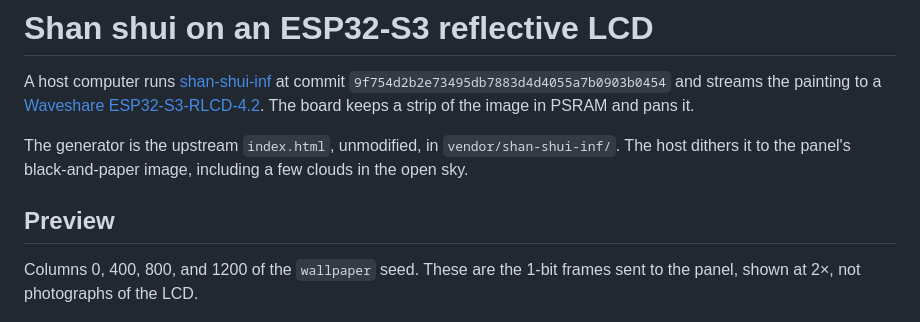
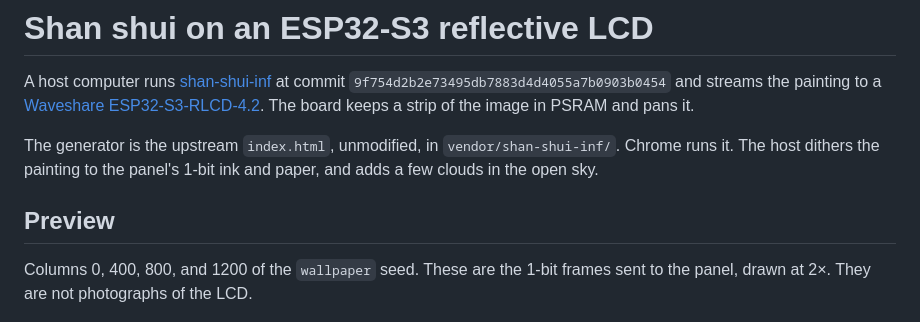
Before and after one commit to progremir/shan-shui-esp32, a Markdown page: README.md, the part around one of its changes. GitHub-like rendering.

```diff
--- a/README.md
+++ b/README.md
@@ -2,11 +2,11 @@
 
 A host computer runs [shan-shui-inf](https://github.com/LingDong-/shan-shui-inf) at commit `9f754d2b2e73495db7883d4d4055a7b0903b0454` and streams the painting to a [Waveshare ESP32-S3-RLCD-4.2](https://www.waveshare.com/esp32-s3-rlcd-4.2.htm). The board keeps a strip of the image in PSRAM and pans it.
 
-The generator is the upstream `index.html`, unmodified, in `vendor/shan-shui-inf/`. The host dithers it to the panel's black-and-paper image, including a few clouds in the open sky.
+The generator is the upstream `index.html`, unmodified, in `vendor/shan-shui-inf/`. Chrome runs it. The host dithers the painting to the panel's 1-bit ink and paper, and adds a few clouds in the open sky.
 
 ## Preview
 
-Columns 0, 400, 800, and 1200 of the `wallpaper` seed. These are the 1-bit frames sent to the panel, shown at 2×, not photographs of the LCD.
+Columns 0, 400, 800, and 1200 of the `wallpaper` seed. These are the 1-bit frames sent to the panel, drawn at 2×. They are not photographs of the LCD.
 
 ![Four moments of the scroll](docs/preview/pan.png)
 
```
Also changed, not shown: other parts of README.md (+14 -13 lines).
